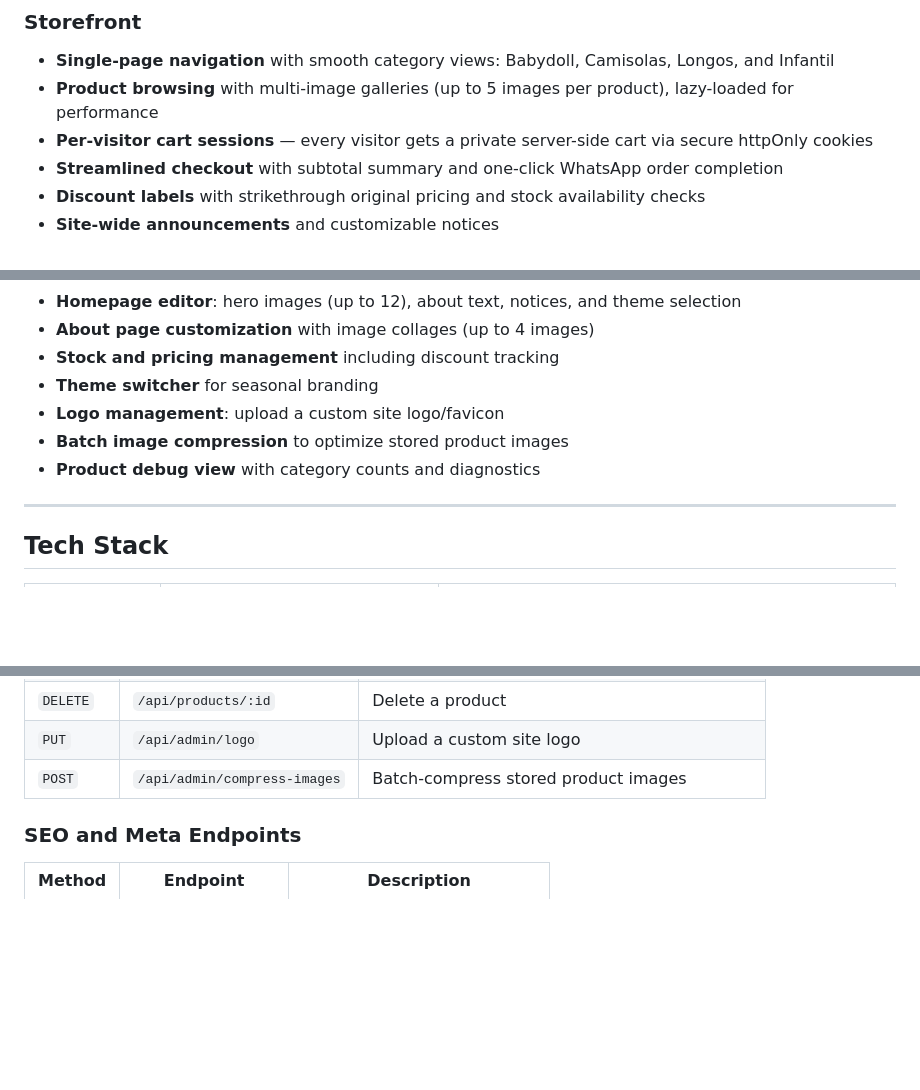
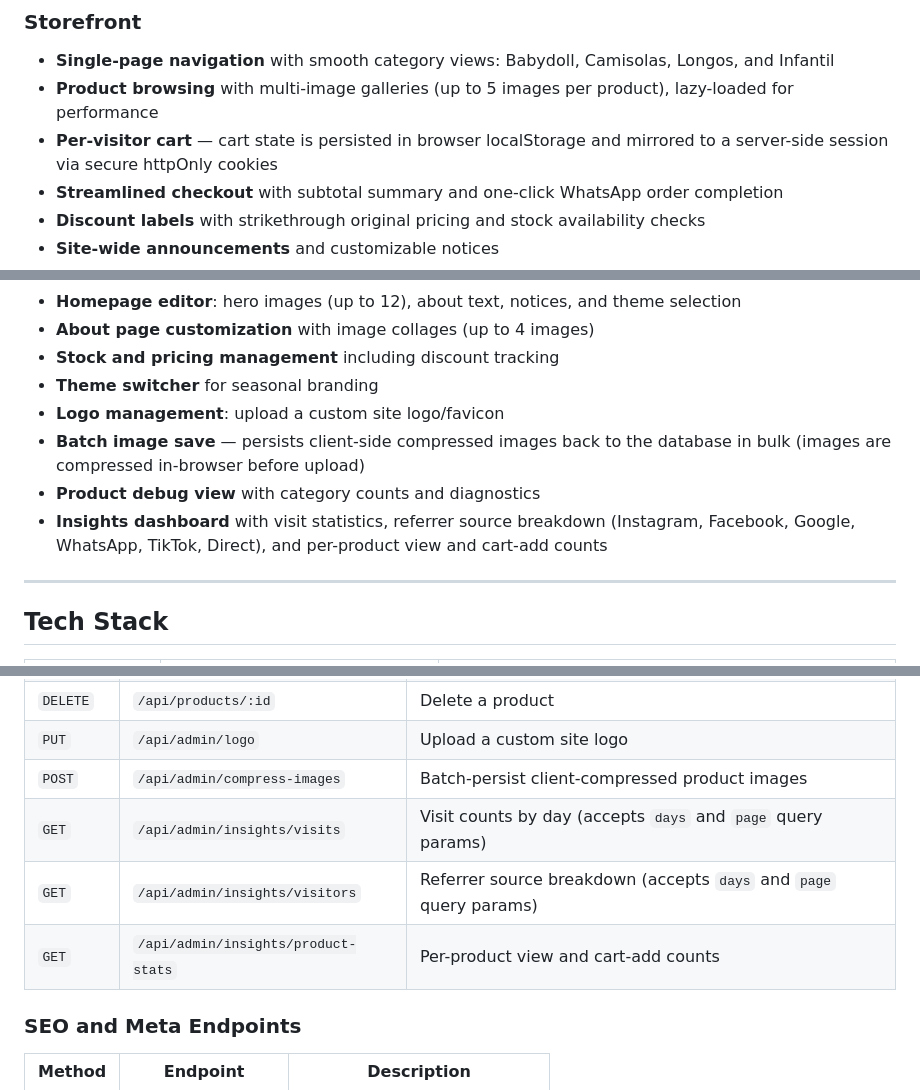
Before and after one commit to SRAS2024/DARAH-Pijamas, a Markdown page: README.md, 3 parts joined by grey strips. Rendered like a GitHub page; blank space fills up the shorter version.

Commit message:
Update README to match current codebase
- Fix cart description: uses localStorage (mirrored to server session), not server-side only
- Add Insights dashboard to Admin Panel features (visit stats, referrer breakdown, product metrics)
- Fix "Batch image compression" description: server persists client-compressed images, compression happens in-browser
- Add missing public endpoints: POST /api/track/visit, POST /api/track/product-view
- Add missing admin endpoints: insights/visits, insights/visitors, insights/product-stats

https://claude.ai/code/session_0123VGqK1UCJaUg8YwdYB4Uc

```diff
--- a/README.md
+++ b/README.md
@@ -12,7 +12,7 @@ DARAH Pijamas is a modern e-commerce storefront for elegant and comfortable slee
 
 - **Single-page navigation** with smooth category views: Babydoll, Camisolas, Longos, and Infantil
 - **Product browsing** with multi-image galleries (up to 5 images per product), lazy-loaded for performance
-- **Per-visitor cart sessions** — every visitor gets a private server-side cart via secure httpOnly cookies
+- **Per-visitor cart** — cart state is persisted in browser localStorage and mirrored to a server-side session via secure httpOnly cookies
 - **Streamlined checkout** with subtotal summary and one-click WhatsApp order completion
 - **Discount labels** with strikethrough original pricing and stock availability checks
 - **Site-wide announcements** and customizable notices
@@ -32,8 +32,9 @@ DARAH Pijamas is a modern e-commerce storefront for elegant and comfortable slee
 - **Stock and pricing management** including discount tracking
 - **Theme switcher** for seasonal branding
 - **Logo management**: upload a custom site logo/favicon
-- **Batch image compression** to optimize stored product images
+- **Batch image save** — persists client-side compressed images back to the database in bulk (images are compressed in-browser before upload)
 - **Product debug view** with category counts and diagnostics
+- **Insights dashboard** with visit statistics, referrer source breakdown (Instagram, Facebook, Google, WhatsApp, TikTok, Direct), and per-product view and cart-add counts
 
 ---
 
@@ -100,7 +103,10 @@ DARAH-Pijamas/
 | `PUT` | `/api/products/:id` | Update an existing product |
 | `DELETE` | `/api/products/:id` | Delete a product |
 | `PUT` | `/api/admin/logo` | Upload a custom site logo |
-| `POST` | `/api/admin/compress-images` | Batch-compress stored product images |
+| `POST` | `/api/admin/compress-images` | Batch-persist client-compressed product images |
+| `GET` | `/api/admin/insights/visits` | Visit counts by day (accepts `days` and `page` query params) |
+| `GET` | `/api/admin/insights/visitors` | Referrer source breakdown (accepts `days` and `page` query params) |
+| `GET` | `/api/admin/insights/product-stats` | Per-product view and cart-add counts |
 
 ### SEO and Meta Endpoints
 
```
Also changed, not shown: other parts of README.md (+2 -0 lines).
